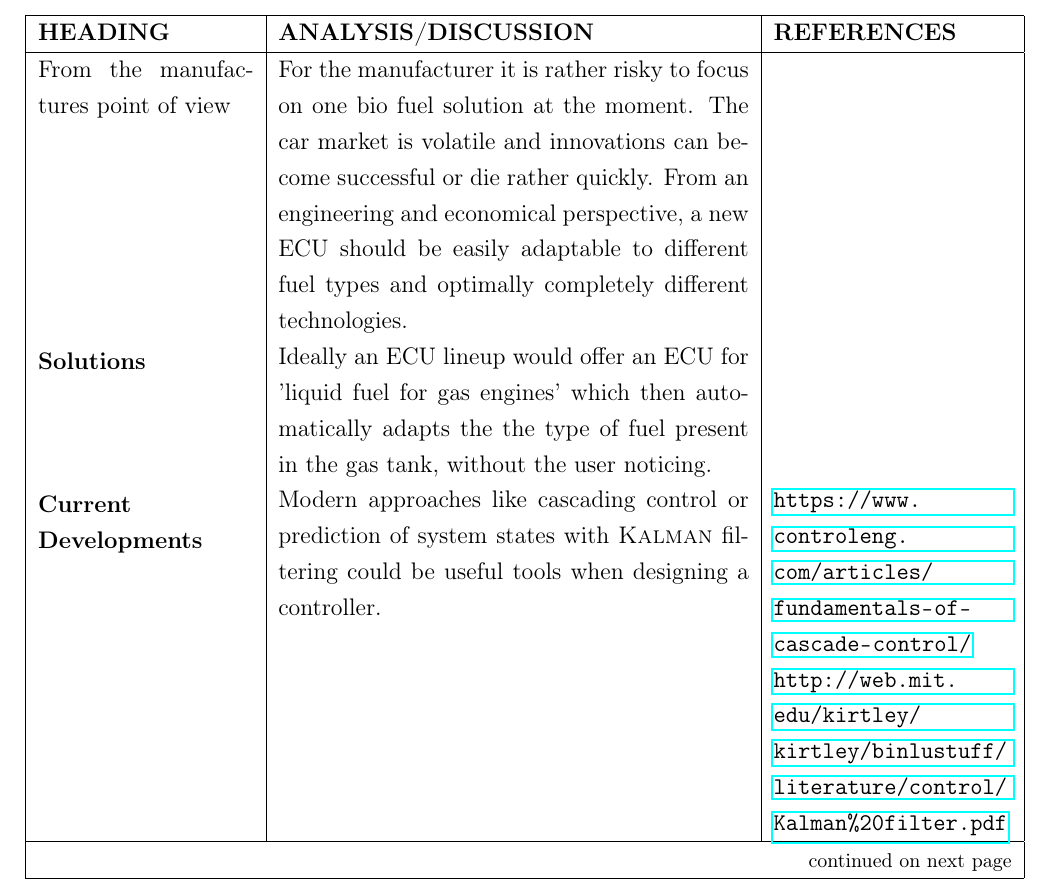
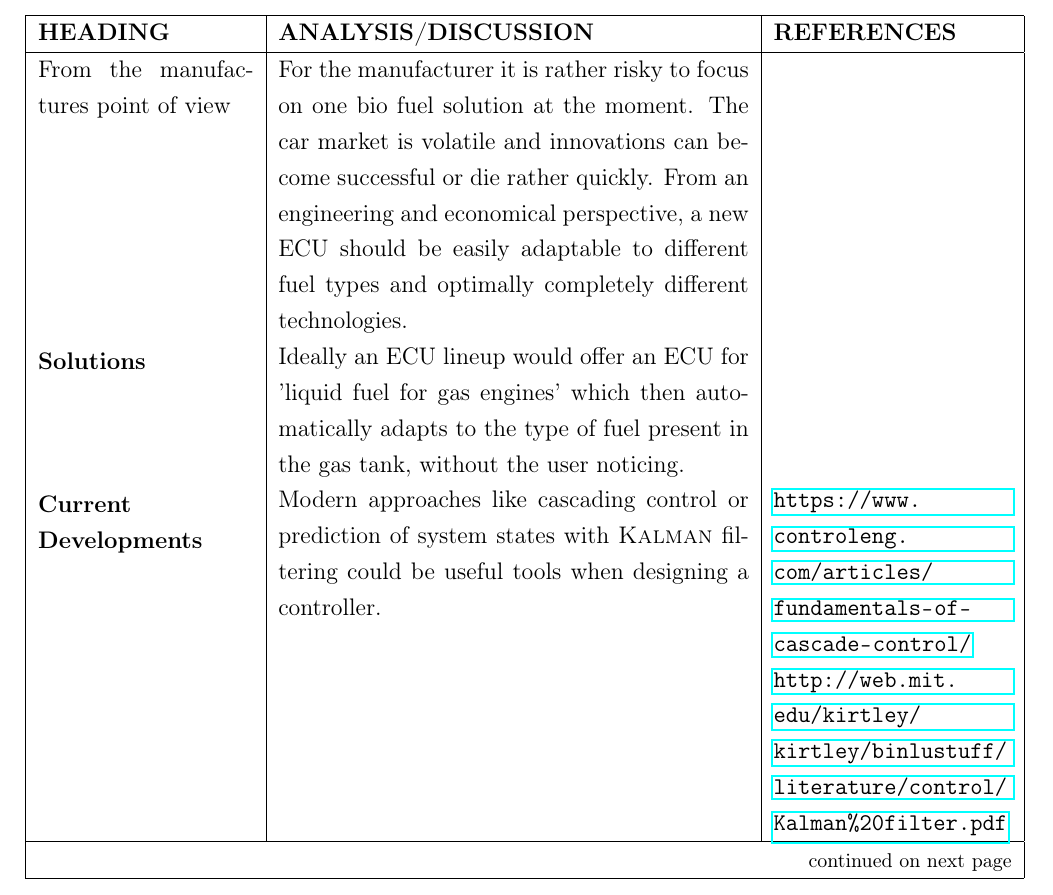
Before and after one commit to youcann/EE-project, a LaTeX document (main.tex): part of page 12 of 19, cut so that both start at the same text. Compiled offline with pdfLaTeX.

Commit message:
small changes

```diff
--- a/main.tex
+++ b/main.tex
@@ -327,7 +327,7 @@
 	\\
 	\vspace*{-1.25\baselineskip}\subsubsection{Solutions}
 	&
-	Ideally an ECU lineup would offer an ECU for 'liquid fuel for gas engines' which then automatically adapts the the type of fuel present in the gas tank, without the user noticing.
+	Ideally an ECU lineup would offer an ECU for 'liquid fuel for gas engines' which then automatically adapts to the type of fuel present in the gas tank, without the user noticing.
 	&
 	\\
 	\vspace*{-1.25\baselineskip}\subsubsection{Current Developments}
```
